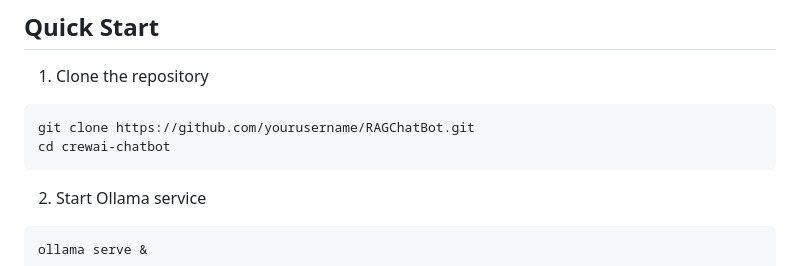
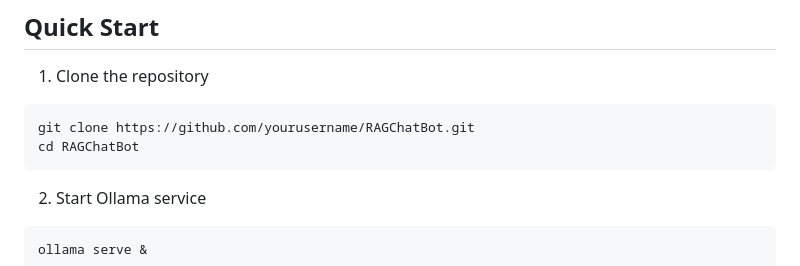
Before and after one commit to vpallavi14/RAGChatBot, a Markdown page: README.md, the part around the change. GitHub-like rendering.

````diff
--- a/README.md
+++ b/README.md
@@ -27,7 +27,7 @@ A fully-featured chatbot application that combines:
 1. Clone the repository
 ```bash
 git clone https://github.com/yourusername/RAGChatBot.git
-cd crewai-chatbot
+cd RAGChatBot
 ```
 
 2. Start Ollama service
````
